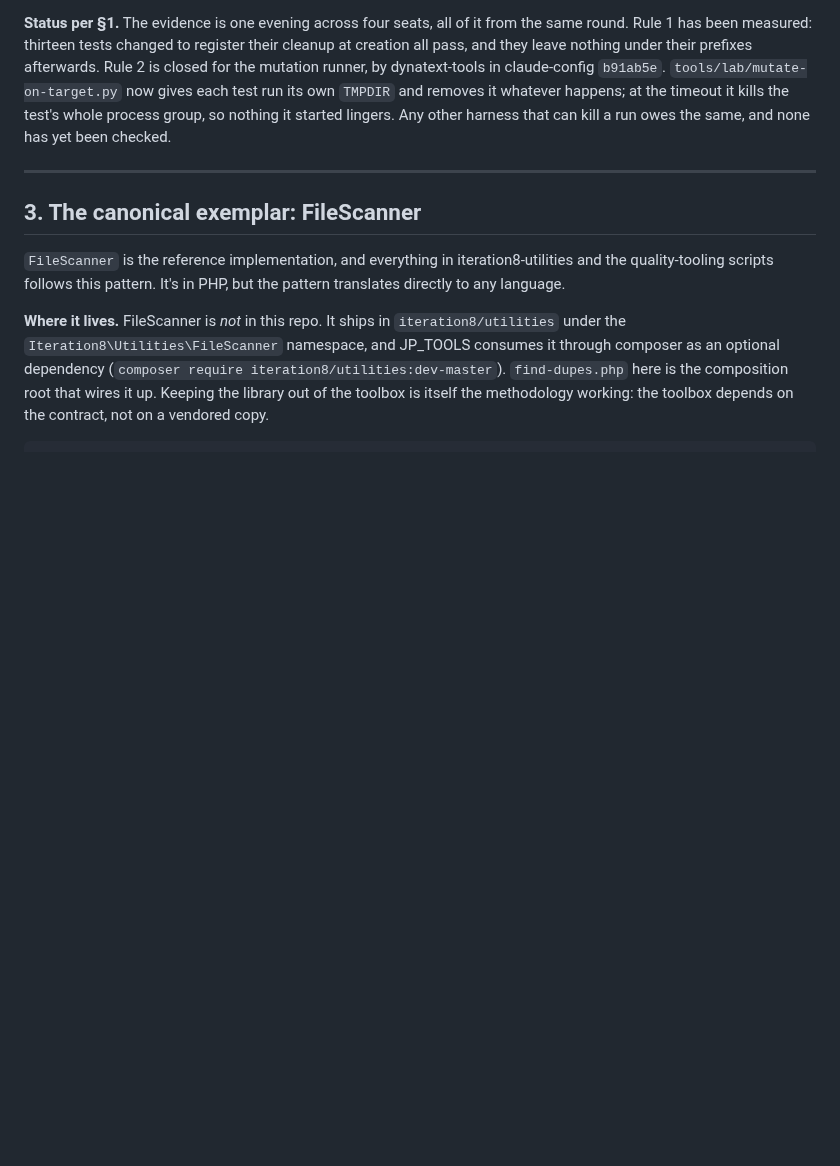
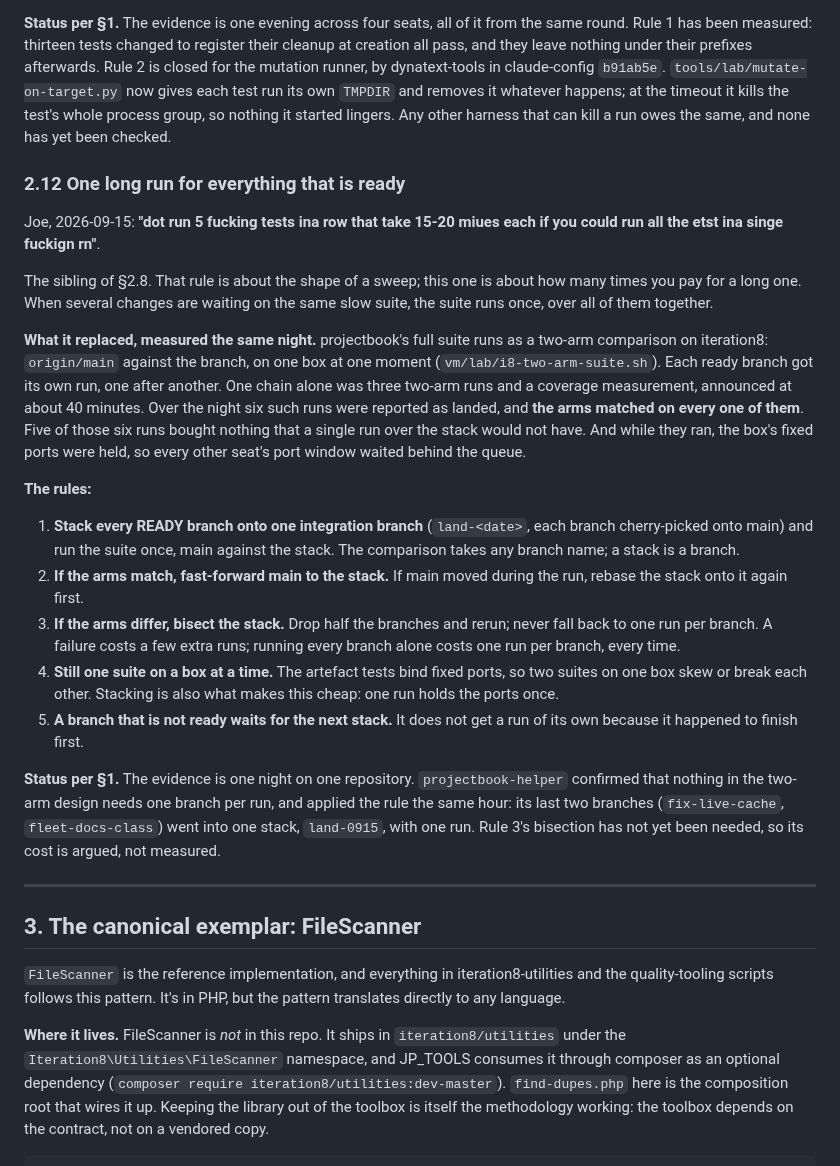
Before and after one commit to jparish1977/JP_TOOLS, a Markdown page: METHODOLOGY.md, the part around the change. GitHub-like rendering; blank space fills up the shorter version.

Commit message:
METHODOLOGY 2.12: one long run for everything that is ready
Joe, 2026-09-15: "dot run 5 fucking tests ina row that take 15-20 miues each
if you could run all the etst ina singe fuckign rn". projectbook's two-arm
suite on iteration8 had run once per ready branch, one after another; six such
runs were reported landed that night and the arms matched on all six. The
rule: stack every ready branch onto one land-<date> branch, run the suite
once, fast-forward main on a match (rebase first if main moved), bisect the
stack on a mismatch rather than falling back to one run per branch, and keep
one suite per box at a time. projectbook-helper confirmed the two-arm design
allows it and is running the first stack (land-0915) now.

Co-Authored-By: Claude Opus 5 (1M context) <noreply@anthropic.com>

```diff
--- a/METHODOLOGY.md
+++ b/METHODOLOGY.md
@@ -286,6 +286,48 @@ Joe, 2026-09-15: **"our methodology really needs a clean up after yourself sesti
 7. **Before you stop, list what you created and account for each item:** temporary directories, worktrees, background jobs, board claims, branches. Remove each one or hand it off, and say which you did. For a test, the check is one command: list `/tmp` for your fixture prefixes after the suite has run, and expect nothing.
 
 **Status per §1.** The evidence is one evening across four seats, all of it from the same round. Rule 1 has been measured: thirteen tests changed to register their cleanup at creation all pass, and they leave nothing under their prefixes afterwards. Rule 2 is closed for the mutation runner, by dynatext-tools in claude-config `b91ab5e`. `tools/lab/mutate-on-target.py` now gives each test run its own `TMPDIR` and removes it whatever happens; at the timeout it kills the test's whole process group, so nothing it started lingers. Any other harness that can kill a run owes the same, and none has yet been checked.
+
+### 2.12 One long run for everything that is ready
+
+Joe, 2026-09-15: **"dot run 5 fucking tests ina row that take 15-20 miues
+each if you could run all the etst ina singe fuckign rn"**.
+
+The sibling of §2.8. That rule is about the shape of a sweep; this one is
+about how many times you pay for a long one. When several changes are waiting
+on the same slow suite, the suite runs once, over all of them together.
+
+**What it replaced, measured the same night.** projectbook's full suite runs
+as a two-arm comparison on iteration8: `origin/main` against the branch, on
+one box at one moment (`vm/lab/i8-two-arm-suite.sh`). Each ready branch got
+its own run, one after another. One chain alone was three two-arm runs and a
+coverage measurement, announced at about 40 minutes. Over the night six such
+runs were reported as landed, and **the arms matched on every one of them**.
+Five of those six runs bought nothing that a single run over the stack would
+not have. And while they ran, the box's fixed ports were held, so every other
+seat's port window waited behind the queue.
+
+**The rules:**
+
+1. **Stack every READY branch onto one integration branch** (`land-<date>`,
+   each branch cherry-picked onto main) and run the suite once, main against
+   the stack. The comparison takes any branch name; a stack is a branch.
+2. **If the arms match, fast-forward main to the stack.** If main moved
+   during the run, rebase the stack onto it again first.
+3. **If the arms differ, bisect the stack.** Drop half the branches and
+   rerun; never fall back to one run per branch. A failure costs a few extra
+   runs; running every branch alone costs one run per branch, every time.
+4. **Still one suite on a box at a time.** The artefact tests bind fixed
+   ports, so two suites on one box skew or break each other. Stacking is also
+   what makes this cheap: one run holds the ports once.
+5. **A branch that is not ready waits for the next stack.** It does not get
+   a run of its own because it happened to finish first.
+
+**Status per §1.** The evidence is one night on one repository.
+`projectbook-helper` confirmed that nothing in the two-arm design needs one
+branch per run, and applied the rule the same hour: its last two branches
+(`fix-live-cache`, `fleet-docs-class`) went into one stack, `land-0915`, with
+one run. Rule 3's bisection has not yet been needed, so its cost is argued,
+not measured.
 
 ---
 
```
